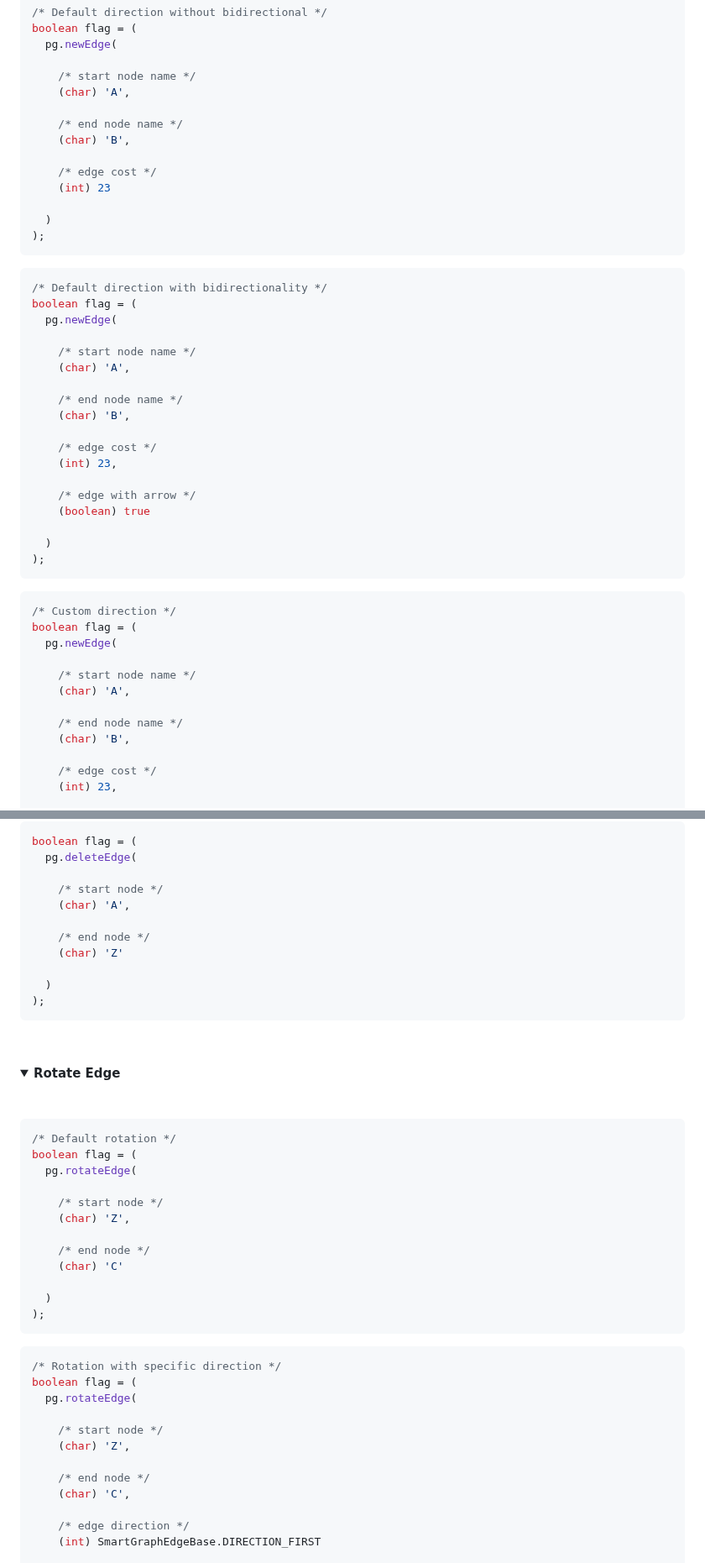
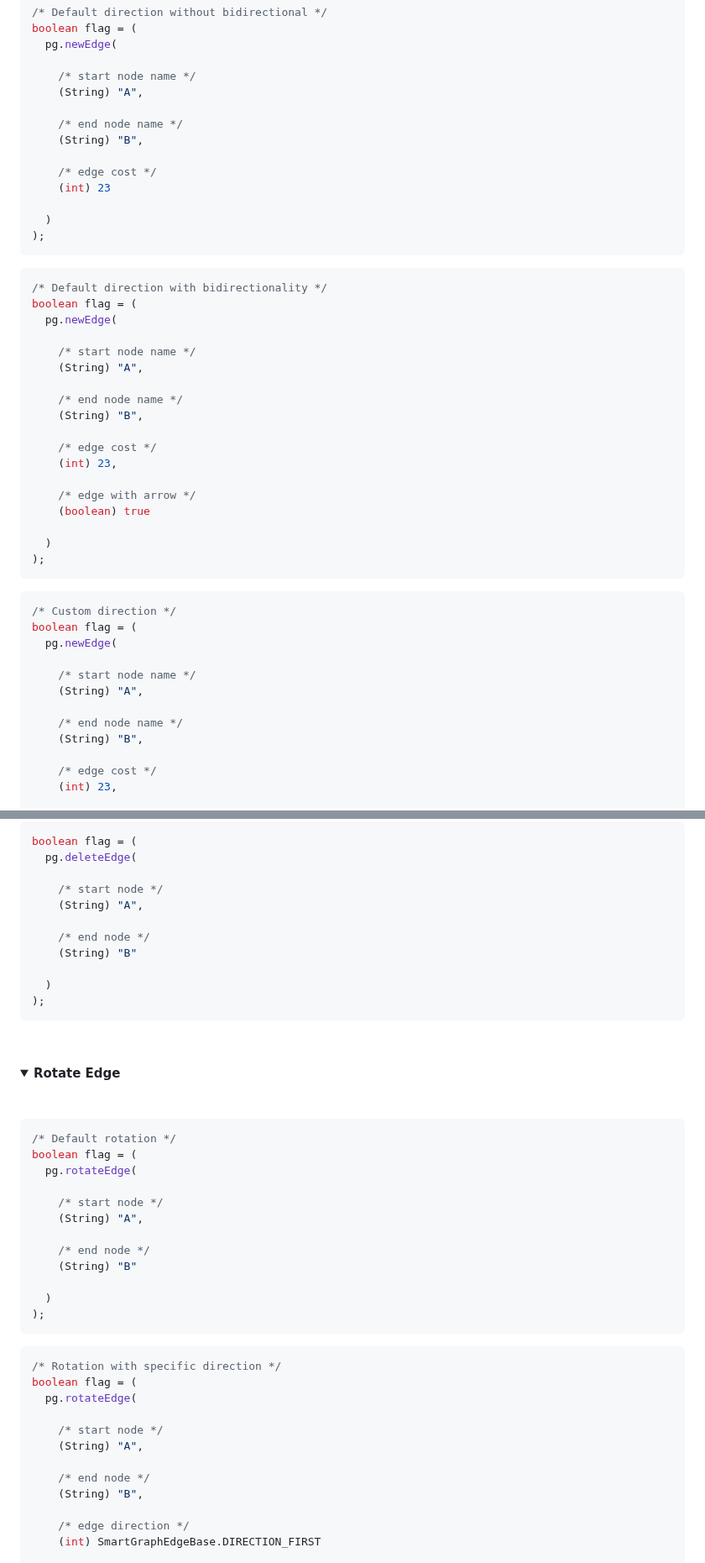
Before and after one commit to vittorioPiotti/PathGraph-JavaFX, a Markdown page: README.md, 2 parts joined by grey strips. Shown at 84% size. GitHub-like rendering; folded sections open.

```diff
--- a/README.md
+++ b/README.md
@@ -535,10 +535,10 @@ boolean flag = (
   pg.newEdge(
 
     /* start node name */
-    (char) 'A',
+    (String) "A",
 
     /* end node name */
-    (char) 'B',
+    (String) "B",
 
     /* edge cost */
     (int) 23
@@ -554,10 +554,10 @@ boolean flag = (
   pg.newEdge(
 
     /* start node name */
-    (char) 'A',
+    (String) "A",
 
     /* end node name */
-    (char) 'B',
+    (String) "B",
 
     /* edge cost */
     (int) 23,
@@ -576,10 +576,10 @@ boolean flag = (
   pg.newEdge(
 
     /* start node name */
-    (char) 'A',
+    (String) "A",
 
     /* end node name */
-    (char) 'B',
+    (String) "B",
 
     /* edge cost */
     (int) 23,
@@ -627,10 +627,10 @@ boolean flag = (
   pg.deleteEdge(
 
     /* start node */
-    (char) 'A',
+    (String) "A",
 
     /* end node */
-    (char) 'Z'
+    (String) "B"
 
   )
 );
@@ -658,10 +658,10 @@ boolean flag = (
   pg.rotateEdge(
 
     /* start node */
-    (char) 'Z',
+    (String) "A",
 
     /* end node */
-    (char) 'C'
+    (String) "B"
 
   )
 );
@@ -674,10 +674,10 @@ boolean flag = (
   pg.rotateEdge(
 
     /* start node */
-    (char) 'Z',
+    (String) "A",
 
     /* end node */
-    (char) 'C',
+    (String) "B",
 
     /* edge direction */
     (int) SmartGraphEdgeBase.DIRECTION_FIRST
```
Also changed, not shown: other parts of README.md (+11 -11 lines).
